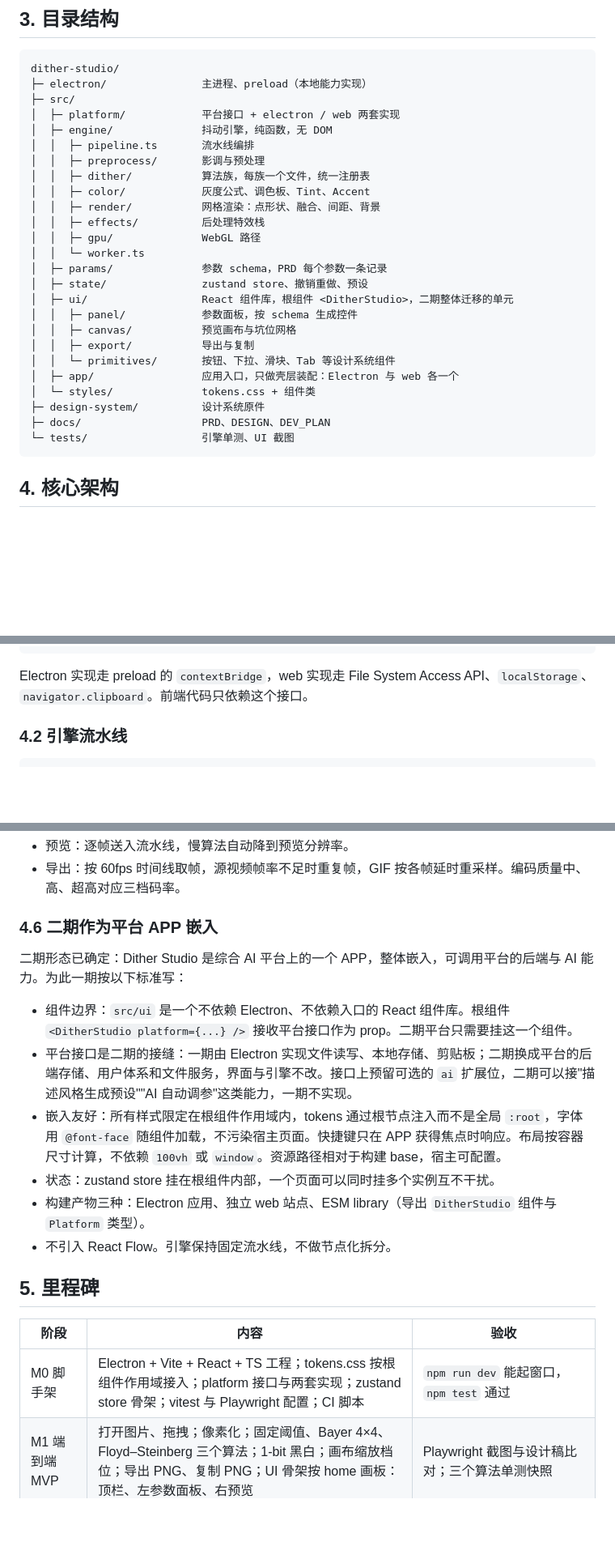
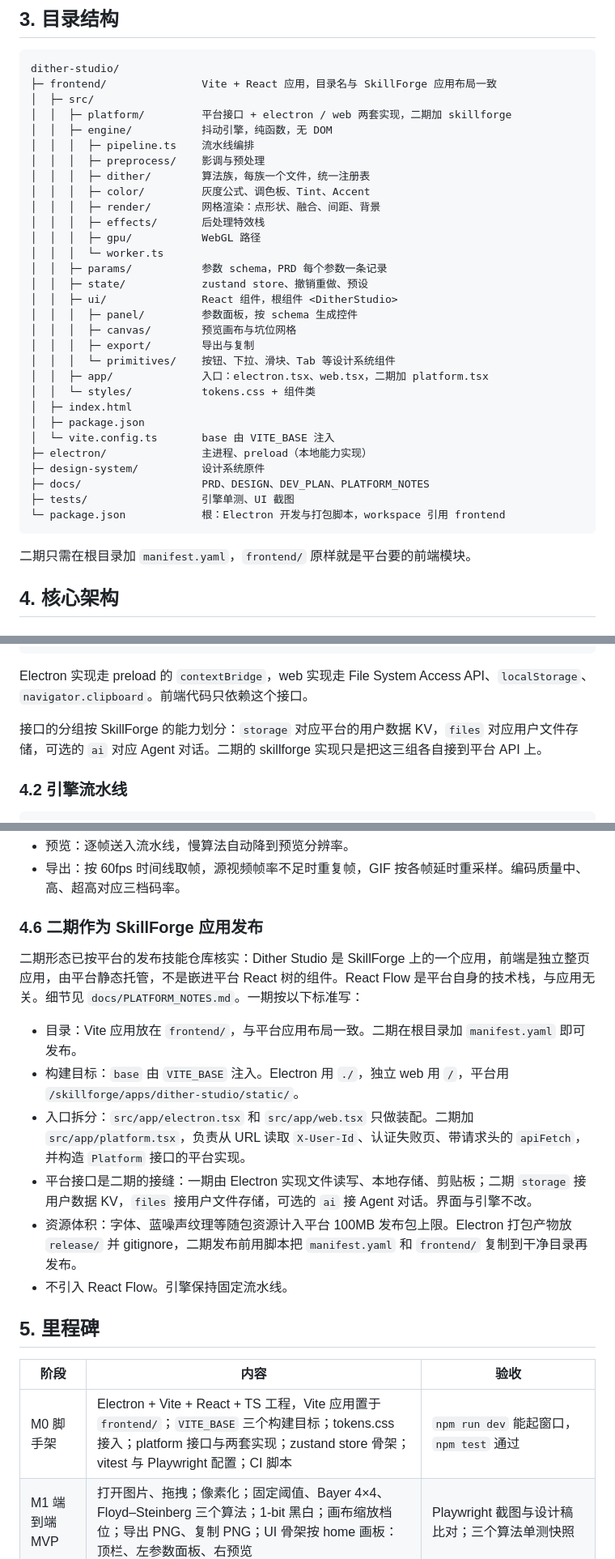
Before and after one commit to seekingchong/dither-studio, a Markdown page: docs/DEV_PLAN.md, 3 parts joined by grey strips. Shown at 81% size. GitHub-like rendering; blank space fills up the shorter version.

Commit message:
docs: align plan with SkillForge app layout, add platform notes
Co-Authored-By: Claude Fable 5.1 <noreply@anthropic.com>
Claude-Session: https://claude.ai/code/session_01JSRqVV1PC9ukUVK2NqViW6

````diff
--- a/docs/DEV_PLAN.md
+++ b/docs/DEV_PLAN.md
@@ -30,31 +30,38 @@
 
 ```
 dither-studio/
+├─ frontend/               Vite + React 应用，目录名与 SkillForge 应用布局一致
+│  ├─ src/
+│  │  ├─ platform/         平台接口 + electron / web 两套实现，二期加 skillforge
+│  │  ├─ engine/           抖动引擎，纯函数，无 DOM
+│  │  │  ├─ pipeline.ts    流水线编排
+│  │  │  ├─ preprocess/    影调与预处理
+│  │  │  ├─ dither/        算法族，每族一个文件，统一注册表
+│  │  │  ├─ color/         灰度公式、调色板、Tint、Accent
+│  │  │  ├─ render/        网格渲染：点形状、融合、间距、背景
+│  │  │  ├─ effects/       后处理特效栈
+│  │  │  ├─ gpu/           WebGL 路径
+│  │  │  └─ worker.ts
+│  │  ├─ params/           参数 schema，PRD 每个参数一条记录
+│  │  ├─ state/            zustand store、撤销重做、预设
+│  │  ├─ ui/               React 组件，根组件 <DitherStudio>
+│  │  │  ├─ panel/         参数面板，按 schema 生成控件
+│  │  │  ├─ canvas/        预览画布与坑位网格
+│  │  │  ├─ export/        导出与复制
+│  │  │  └─ primitives/    按钮、下拉、滑块、Tab 等设计系统组件
+│  │  ├─ app/              入口：electron.tsx、web.tsx，二期加 platform.tsx
+│  │  └─ styles/           tokens.css + 组件类
+│  ├─ index.html
+│  ├─ package.json
+│  └─ vite.config.ts       base 由 VITE_BASE 注入
 ├─ electron/               主进程、preload（本地能力实现）
-├─ src/
-│  ├─ platform/            平台接口 + electron / web 两套实现
-│  ├─ engine/              抖动引擎，纯函数，无 DOM
-│  │  ├─ pipeline.ts       流水线编排
-│  │  ├─ preprocess/       影调与预处理
-│  │  ├─ dither/           算法族，每族一个文件，统一注册表
-│  │  ├─ color/            灰度公式、调色板、Tint、Accent
-│  │  ├─ render/           网格渲染：点形状、融合、间距、背景
-│  │  ├─ effects/          后处理特效栈
-│  │  ├─ gpu/              WebGL 路径
-│  │  └─ worker.ts
-│  ├─ params/              参数 schema，PRD 每个参数一条记录
-│  ├─ state/               zustand store、撤销重做、预设
-│  ├─ ui/                  React 组件库，根组件 <DitherStudio>，二期整体迁移的单元
-│  │  ├─ panel/            参数面板，按 schema 生成控件
-│  │  ├─ canvas/           预览画布与坑位网格
-│  │  ├─ export/           导出与复制
-│  │  └─ primitives/       按钮、下拉、滑块、Tab 等设计系统组件
-│  ├─ app/                 应用入口，只做壳层装配：Electron 与 web 各一个
-│  └─ styles/              tokens.css + 组件类
 ├─ design-system/          设计系统原件
-├─ docs/                   PRD、DESIGN、DEV_PLAN
-└─ tests/                  引擎单测、UI 截图
+├─ docs/                   PRD、DESIGN、DEV_PLAN、PLATFORM_NOTES
+├─ tests/                  引擎单测、UI 截图
+└─ package.json            根：Electron 开发与打包脚本，workspace 引用 frontend
 ```
+
+二期只需在根目录加 `manifest.yaml`，`frontend/` 原样就是平台要的前端模块。
 
 ## 4. 核心架构
 
@@ -73,6 +80,8 @@ interface Platform {
 ```
 
 Electron 实现走 preload 的 `contextBridge`，web 实现走 File System Access API、`localStorage`、`navigator.clipboard`。前端代码只依赖这个接口。
+
+接口的分组按 SkillForge 的能力划分：`storage` 对应平台的用户数据 KV，`files` 对应用户文件存储，可选的 `ai` 对应 Agent 对话。二期的 skillforge 实现只是把这三组各自接到平台 API 上。
 
 ### 4.2 引擎流水线
 
@@ -106,22 +115,22 @@ PRD 里的每个参数是一条记录：`{ id, group, label, type, min, max, ste
 - 预览：逐帧送入流水线，慢算法自动降到预览分辨率。
 - 导出：按 60fps 时间线取帧，源视频帧率不足时重复帧，GIF 按各帧延时重采样。编码质量中、高、超高对应三档码率。
 
-### 4.6 二期作为平台 APP 嵌入
+### 4.6 二期作为 SkillForge 应用发布
 
-二期形态已确定：Dither Studio 是综合 AI 平台上的一个 APP，整体嵌入，可调用平台的后端与 AI 能力。为此一期按以下标准写：
+二期形态已按平台的发布技能仓库核实：Dither Studio 是 SkillForge 上的一个应用，前端是独立整页应用，由平台静态托管，不是嵌进平台 React 树的组件。React Flow 是平台自身的技术栈，与应用无关。细节见 `docs/PLATFORM_NOTES.md`。一期按以下标准写：
 
-- 组件边界：`src/ui` 是一个不依赖 Electron、不依赖入口的 React 组件库。根组件 `<DitherStudio platform={...} />` 接收平台接口作为 prop。二期平台只需要挂这一个组件。
-- 平台接口是二期的接缝：一期由 Electron 实现文件读写、本地存储、剪贴板；二期换成平台的后端存储、用户体系和文件服务，界面与引擎不改。接口上预留可选的 `ai` 扩展位，二期可以接"描述风格生成预设""AI 自动调参"这类能力，一期不实现。
-- 嵌入友好：所有样式限定在根组件作用域内，tokens 通过根节点注入而不是全局 `:root`，字体用 `@font-face` 随组件加载，不污染宿主页面。快捷键只在 APP 获得焦点时响应。布局按容器尺寸计算，不依赖 `100vh` 或 `window`。资源路径相对于构建 base，宿主可配置。
-- 状态：zustand store 挂在根组件内部，一个页面可以同时挂多个实例互不干扰。
-- 构建产物三种：Electron 应用、独立 web 站点、ESM library（导出 `DitherStudio` 组件与 `Platform` 类型）。
-- 不引入 React Flow。引擎保持固定流水线，不做节点化拆分。
+- 目录：Vite 应用放在 `frontend/`，与平台应用布局一致。二期在根目录加 `manifest.yaml` 即可发布。
+- 构建目标：`base` 由 `VITE_BASE` 注入。Electron 用 `./`，独立 web 用 `/`，平台用 `/skillforge/apps/dither-studio/static/`。
+- 入口拆分：`src/app/electron.tsx` 和 `src/app/web.tsx` 只做装配。二期加 `src/app/platform.tsx`，负责从 URL 读取 `X-User-Id`、认证失败页、带请求头的 `apiFetch`，并构造 `Platform` 接口的平台实现。
+- 平台接口是二期的接缝：一期由 Electron 实现文件读写、本地存储、剪贴板；二期 `storage` 接用户数据 KV，`files` 接用户文件存储，可选的 `ai` 接 Agent 对话。界面与引擎不改。
+- 资源体积：字体、蓝噪声纹理等随包资源计入平台 100MB 发布包上限。Electron 打包产物放 `release/` 并 gitignore，二期发布前用脚本把 `manifest.yaml` 和 `frontend/` 复制到干净目录再发布。
+- 不引入 React Flow。引擎保持固定流水线。
 
 ## 5. 里程碑
 
 | 阶段 | 内容 | 验收 |
 |---|---|---|
-| M0 脚手架 | Electron + Vite + React + TS 工程；tokens.css 按根组件作用域接入；platform 接口与两套实现；zustand store 骨架；vitest 与 Playwright 配置；CI 脚本 | `npm run dev` 能起窗口，`npm test` 通过 |
+| M0 脚手架 | Electron + Vite + React + TS 工程，Vite 应用置于 `frontend/`；`VITE_BASE` 三个构建目标；tokens.css 接入；platform 接口与两套实现；zustand store 骨架；vitest 与 Playwright 配置；CI 脚本 | `npm run dev` 能起窗口，`npm test` 通过 |
 | M1 端到端 MVP | 打开图片、拖拽；像素化；固定阈值、Bayer 4×4、Floyd–Steinberg 三个算法；1-bit 黑白；画布缩放档位；导出 PNG、复制 PNG；UI 骨架按 home 画板：顶栏、左参数面板、右预览 | Playwright 截图与设计稿比对；三个算法单测快照 |
 | M2 算法全量 | 阈值 3、噪声 4、有序 13、半调 10、误差扩散 14 + 自定义核、曲线 4、点扩散与 DBS、图案 9，各族参数齐全 | 每个算法一个确定性输出快照测试 |
 | M3 影调与像素化 | 预处理全部 12 项；降采样 4 种方法；网格偏移；像素尺寸按输入分辨率自适应默认 | 单测 + 截图 |
````
Also changed, not shown: other parts of docs/DEV_PLAN.md (+4 -3 lines), docs/PLATFORM_NOTES.md (added, +53 -0 lines).
